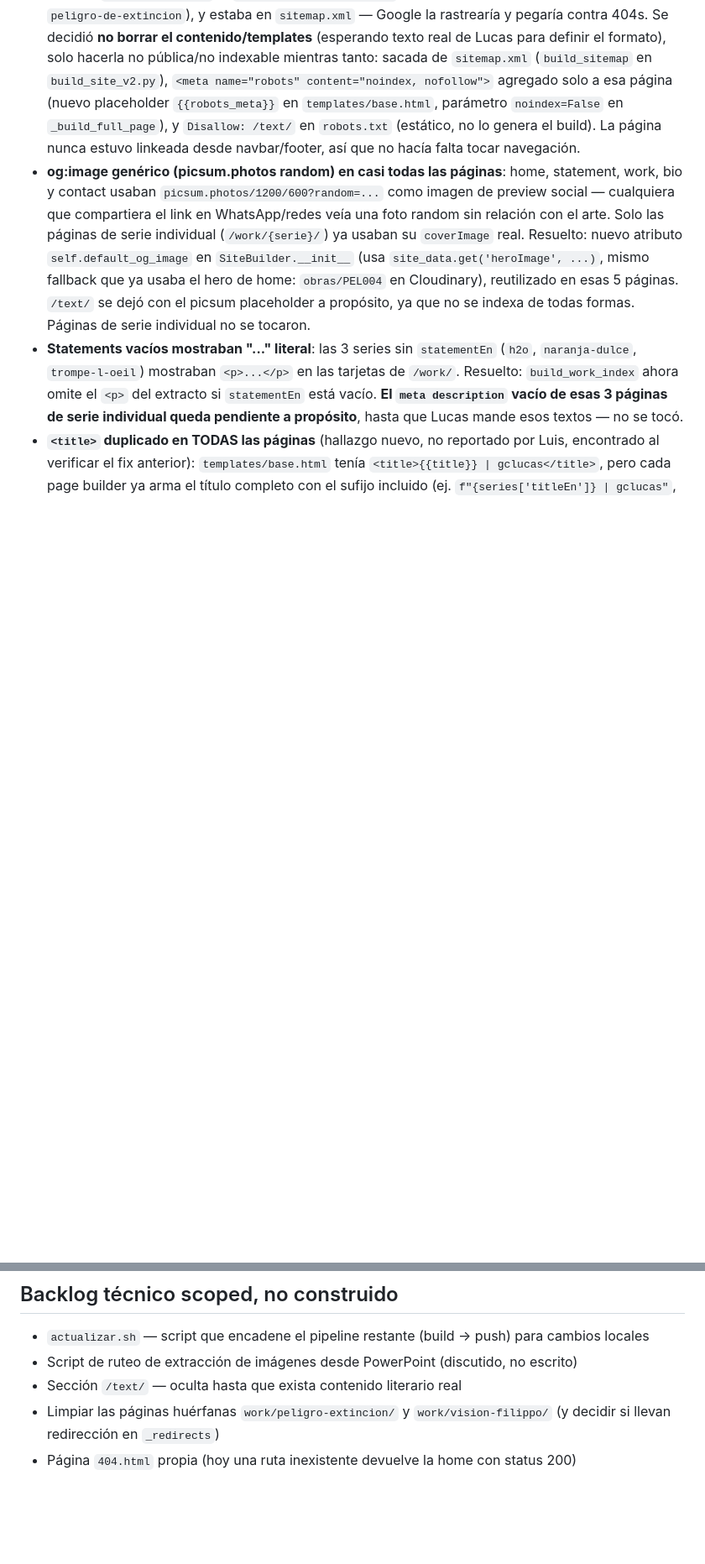
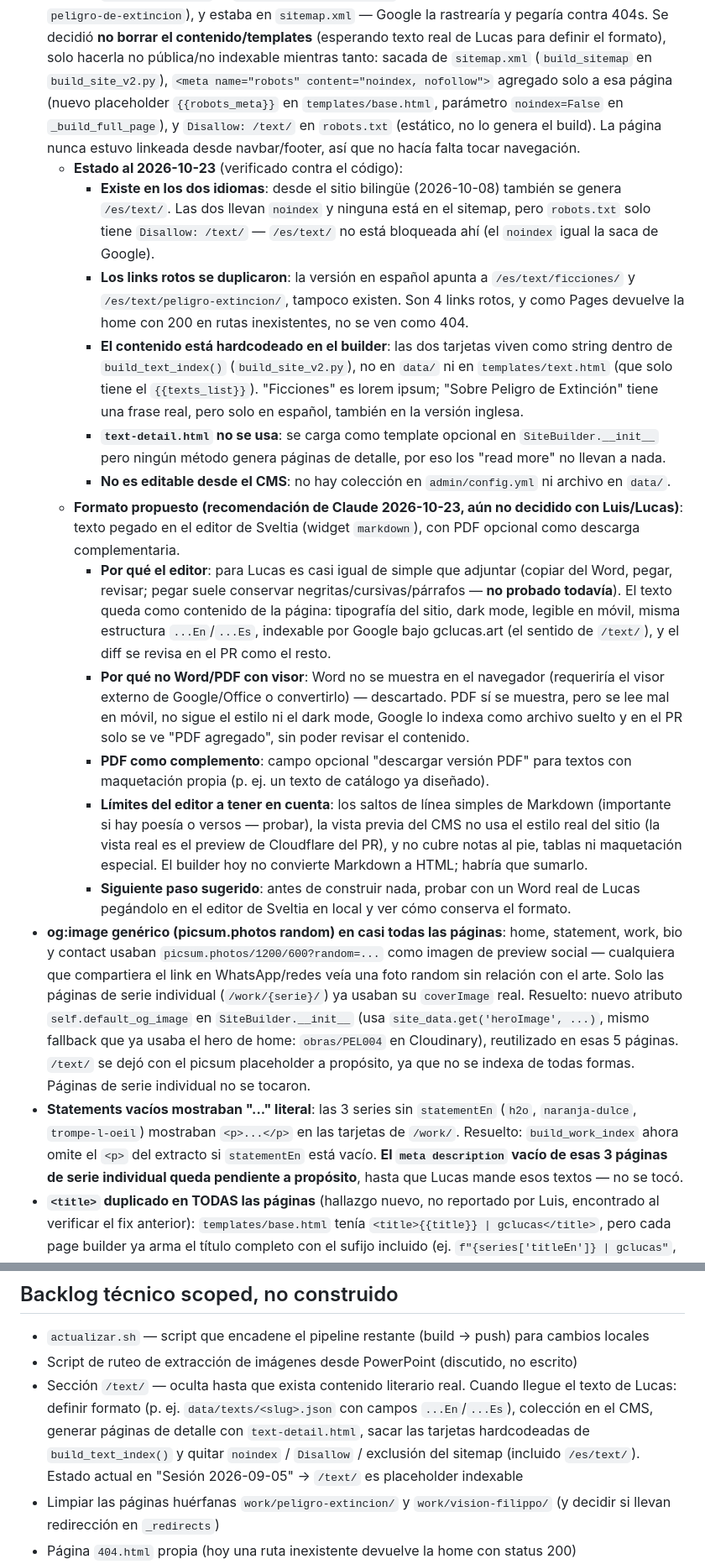
Before and after one commit to thx1131/gclucas-portafolio, a Markdown page: gclucas_traspaso.md, 2 parts joined by grey strips. Shown at 84% size. GitHub-like rendering; blank space fills up the shorter version.

Commit message:
docs: estado y formato propuesto de la sección /text/ en el traspaso
Co-Authored-By: Claude Opus 5.5 <noreply@anthropic.com>

```diff
--- a/gclucas_traspaso.md
+++ b/gclucas_traspaso.md
@@ -225,6 +225,18 @@ Luis hizo una revisión manual del sitio y reportó 7 hallazgos (impacto alto/me
 
 - **Formulario de contacto era un callejón sin salida silencioso**: `templates/contact.html` no tenía `action`, y `js/main.js` hacía `preventDefault()` + `alert('Thank you...')` + `reset()` sin enviar nada a ningún lado — el visitante creía que su mensaje se envió y Lucas nunca lo recibía. Resuelto: se quitó el `<form>` en `index.html`, `templates/home.html`, `contact/index.html` y `templates/contact.html`, reemplazado por una línea de links directos (`email · whatsapp · instagram`, ya funcionales). CSS (`.contact-form`, `.contact-info`) y JS (listener de submit) limpiados en consecuencia.
 - **`/text/` es placeholder indexable**: tenía lorem ipsum y dos links "read more" a páginas que no existen (`/text/ficciones/`, y `/text/peligro-extincion/` que ni siquiera coincide con el slug real `peligro-de-extincion`), y estaba en `sitemap.xml` — Google la rastrearía y pegaría contra 404s. Se decidió **no borrar el contenido/templates** (esperando texto real de Lucas para definir el formato), solo hacerla no pública/no indexable mientras tanto: sacada de `sitemap.xml` (`build_sitemap` en `build_site_v2.py`), `<meta name="robots" content="noindex, nofollow">` agregado solo a esa página (nuevo placeholder `{{robots_meta}}` en `templates/base.html`, parámetro `noindex=False` en `_build_full_page`), y `Disallow: /text/` en `robots.txt` (estático, no lo genera el build). La página nunca estuvo linkeada desde navbar/footer, así que no hacía falta tocar navegación.
+  - **Estado al 2026-10-23** (verificado contra el código):
+    - **Existe en los dos idiomas**: desde el sitio bilingüe (2026-10-08) también se genera `/es/text/`. Las dos llevan `noindex` y ninguna está en el sitemap, pero `robots.txt` solo tiene `Disallow: /text/` — `/es/text/` no está bloqueada ahí (el `noindex` igual la saca de Google).
+    - **Los links rotos se duplicaron**: la versión en español apunta a `/es/text/ficciones/` y `/es/text/peligro-extincion/`, tampoco existen. Son 4 links rotos, y como Pages devuelve la home con 200 en rutas inexistentes, no se ven como 404.
+    - **El contenido está hardcodeado en el builder**: las dos tarjetas viven como string dentro de `build_text_index()` (`build_site_v2.py`), no en `data/` ni en `templates/text.html` (que solo tiene el `{{texts_list}}`). "Ficciones" es lorem ipsum; "Sobre Peligro de Extinción" tiene una frase real, pero solo en español, también en la versión inglesa.
+    - **`text-detail.html` no se usa**: se carga como template opcional en `SiteBuilder.__init__` pero ningún método genera páginas de detalle, por eso los "read more" no llevan a nada.
+    - **No es editable desde el CMS**: no hay colección en `admin/config.yml` ni archivo en `data/`.
+  - **Formato propuesto (recomendación de Claude 2026-10-23, aún no decidido con Luis/Lucas)**: texto pegado en el editor de Sveltia (widget `markdown`), con PDF opcional como descarga complementaria.
+    - **Por qué el editor**: para Lucas es casi igual de simple que adjuntar (copiar del Word, pegar, revisar; pegar suele conservar negritas/cursivas/párrafos — **no probado todavía**). El texto queda como contenido de la página: tipografía del sitio, dark mode, legible en móvil, misma estructura `...En`/`...Es`, indexable por Google bajo gclucas.art (el sentido de `/text/`), y el diff se revisa en el PR como el resto.
+    - **Por qué no Word/PDF con visor**: Word no se muestra en el navegador (requeriría el visor externo de Google/Office o convertirlo) — descartado. PDF sí se muestra, pero se lee mal en móvil, no sigue el estilo ni el dark mode, Google lo indexa como archivo suelto y en el PR solo se ve "PDF agregado", sin poder revisar el contenido.
+    - **PDF como complemento**: campo opcional "descargar versión PDF" para textos con maquetación propia (p. ej. un texto de catálogo ya diseñado).
+    - **Límites del editor a tener en cuenta**: los saltos de línea simples de Markdown (importante si hay poesía o versos — probar), la vista previa del CMS no usa el estilo real del sitio (la vista real es el preview de Cloudflare del PR), y no cubre notas al pie, tablas ni maquetación especial. El builder hoy no convierte Markdown a HTML; habría que sumarlo.
+    - **Siguiente paso sugerido**: antes de construir nada, probar con un Word real de Lucas pegándolo en el editor de Sveltia en local y ver cómo conserva el formato.
 - **og:image genérico (picsum.photos random) en casi todas las páginas**: home, statement, work, bio y contact usaban `picsum.photos/1200/600?random=...` como imagen de preview social — cualquiera que compartiera el link en WhatsApp/redes veía una foto random sin relación con el arte. Solo las páginas de serie individual (`/work/{serie}/`) ya usaban su `coverImage` real. Resuelto: nuevo atributo `self.default_og_image` en `SiteBuilder.__init__` (usa `site_data.get('heroImage', ...)`, mismo fallback que ya usaba el hero de home: `obras/PEL004` en Cloudinary), reutilizado en esas 5 páginas. `/text/` se dejó con el picsum placeholder a propósito, ya que no se indexa de todas formas. Páginas de serie individual no se tocaron.
 - **Statements vacíos mostraban "..." literal**: las 3 series sin `statementEn` (`h2o`, `naranja-dulce`, `trompe-l-oeil`) mostraban `<p>...</p>` en las tarjetas de `/work/`. Resuelto: `build_work_index` ahora omite el `<p>` del extracto si `statementEn` está vacío. **El `meta description` vacío de esas 3 páginas de serie individual queda pendiente a propósito**, hasta que Lucas mande esos textos — no se tocó.
 - **`<title>` duplicado en TODAS las páginas** (hallazgo nuevo, no reportado por Luis, encontrado al verificar el fix anterior): `templates/base.html` tenía `<title>{{title}} | gclucas</title>`, pero cada page builder ya arma el título completo con el sufijo incluido (ej. `f"{series['titleEn']} | gclucas"`, o `"gclucas | visual artist"` para home) — resultado: `<title>pausa | gclucas | gclucas</title>` en cada página del sitio. Resuelto: `base.html` ahora usa `<title>{{title}}</title>` sin sufijo extra. `og:title`/`twitter:title` no tenían este problema (no llevaban sufijo agregado en el template).
@@ -422,7 +434,7 @@ Cuatro cambios, cada uno en su PR (todos fusionados por Luis con squash y verifi
 
 - `actualizar.sh` — script que encadene el pipeline restante (build → push) para cambios locales
 - Script de ruteo de extracción de imágenes desde PowerPoint (discutido, no escrito)
-- Sección `/text/` — oculta hasta que exista contenido literario real
+- Sección `/text/` — oculta hasta que exista contenido literario real. Cuando llegue el texto de Lucas: definir formato (p. ej. `data/texts/<slug>.json` con campos `...En`/`...Es`), colección en el CMS, generar páginas de detalle con `text-detail.html`, sacar las tarjetas hardcodeadas de `build_text_index()` y quitar `noindex` / `Disallow` / exclusión del sitemap (incluido `/es/text/`). Estado actual en "Sesión 2026-09-05" → `/text/` es placeholder indexable
 - Limpiar las páginas huérfanas `work/peligro-extincion/` y `work/vision-filippo/` (y decidir si llevan redirección en `_redirects`)
 - Página `404.html` propia (hoy una ruta inexistente devuelve la home con status 200)
 - Corregir en `data/works/` los `techniqueEs` que siguen en inglés y retirar el glosario `TECHNIQUE_ES` del builder
```
